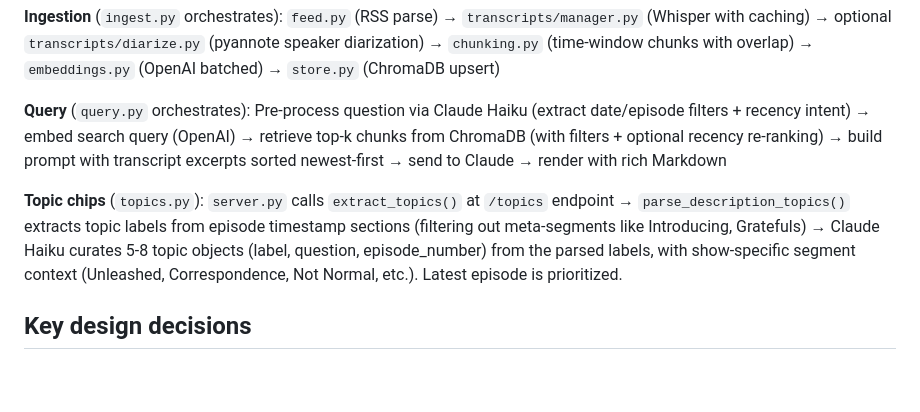
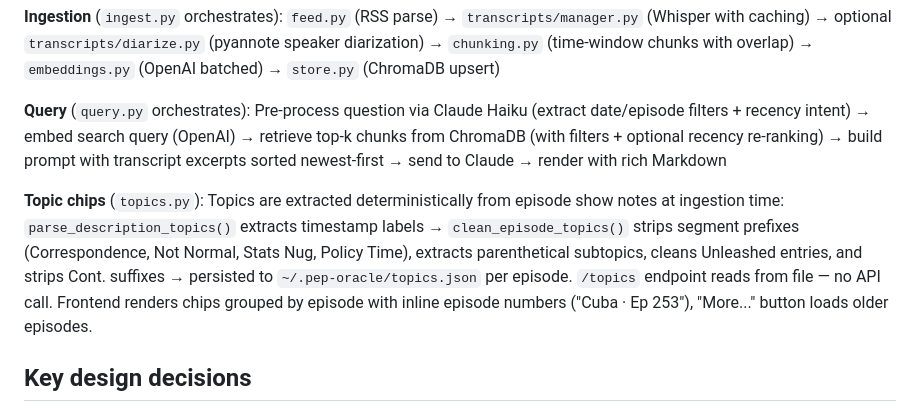
Before and after one commit to greggkp/pep-oracle, a Markdown page: CLAUDE.md, the part around the change. Drawn GitHub-style; blank space fills up the shorter version.

Commit message:
docs: update CLAUDE.md topic chips architecture for deterministic system
Co-Authored-By: Claude Opus 4.6 <noreply@anthropic.com>

```diff
--- a/CLAUDE.md
+++ b/CLAUDE.md
@@ -47,7 +47,7 @@ Two pipelines, both orchestrated through `cli.py`. Web UI via `server.py` (FastA
 Pre-process question via Claude Haiku (extract date/episode filters + recency intent) → embed search query (OpenAI) → retrieve top-k chunks from ChromaDB (with filters + optional recency re-ranking) → build prompt with transcript excerpts sorted newest-first → send to Claude → render with rich Markdown
 
 **Topic chips** (`topics.py`):
-`server.py` calls `extract_topics()` at `/topics` endpoint → `parse_description_topics()` extracts topic labels from episode timestamp sections (filtering out meta-segments like Introducing, Gratefuls) → Claude Haiku curates 5-8 topic objects (label, question, episode_number) from the parsed labels, with show-specific segment context (Unleashed, Correspondence, Not Normal, etc.). Latest episode is prioritized.
+Topics are extracted deterministically from episode show notes at ingestion time: `parse_description_topics()` extracts timestamp labels → `clean_episode_topics()` strips segment prefixes (Correspondence, Not Normal, Stats Nug, Policy Time), extracts parenthetical subtopics, cleans Unleashed entries, and strips Cont. suffixes → persisted to `~/.pep-oracle/topics.json` per episode. `/topics` endpoint reads from file — no API call. Frontend renders chips grouped by episode with inline episode numbers ("Cuba · Ep 253"), "More..." button loads older episodes.
 
 ## Key design decisions
 
```
